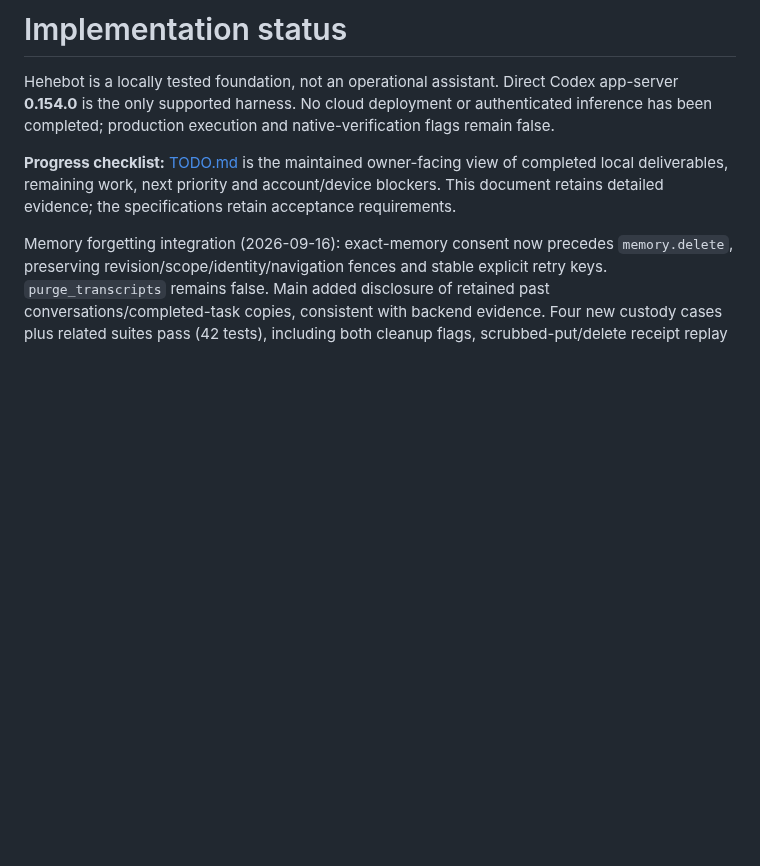
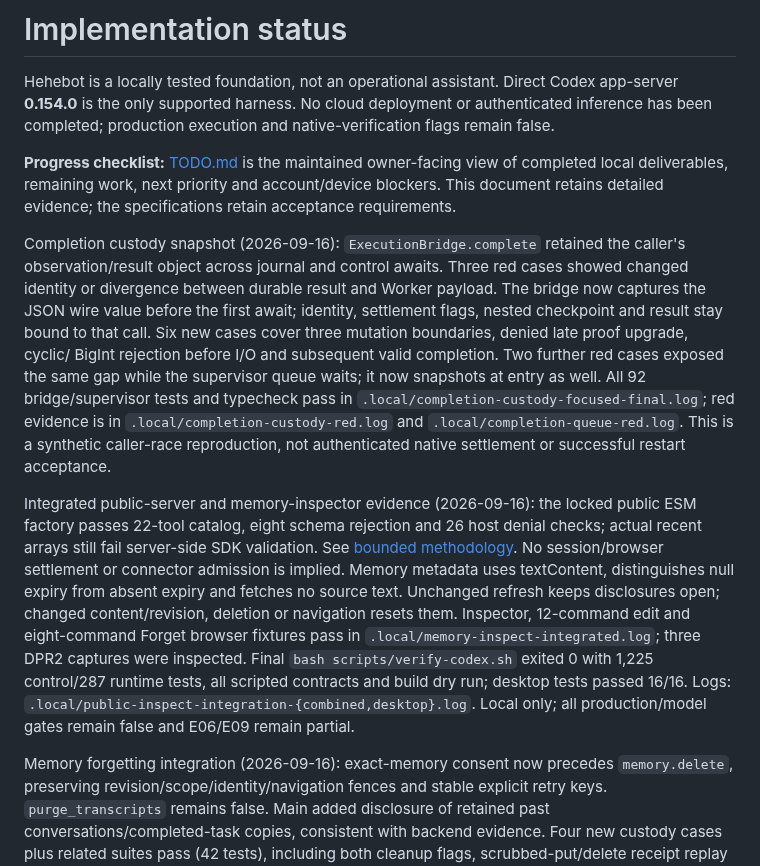
Before and after one commit to kz364/hehebot, a Markdown page: docs/IMPLEMENTATION.md, the part around the change. Drawn GitHub-style; blank space fills up the shorter version.

```diff
--- a/docs/IMPLEMENTATION.md
+++ b/docs/IMPLEMENTATION.md
@@ -3,6 +3,34 @@
 Hehebot is a locally tested foundation, not an operational assistant. Direct Codex app-server **0.154.0** is the only supported harness. No cloud deployment or authenticated inference has been completed; production execution and native-verification flags remain false.
 
 **Progress checklist:** [TODO.md](../TODO.md) is the maintained owner-facing view of completed local deliverables, remaining work, next priority and account/device blockers. This document retains detailed evidence; the specifications retain acceptance requirements.
+
+Completion custody snapshot (2026-09-16): `ExecutionBridge.complete` retained the
+caller's observation/result object across journal and control awaits. Three red
+cases showed changed identity or divergence between durable result and Worker
+payload. The bridge now captures the JSON wire value before the first await;
+identity, settlement flags, nested checkpoint and result stay bound to that call.
+Six new cases cover three mutation boundaries, denied late proof upgrade, cyclic/
+BigInt rejection before I/O and subsequent valid completion. Two further red cases
+exposed the same gap while the supervisor queue waits; it now snapshots at entry
+as well. All 92 bridge/supervisor tests and typecheck pass in
+`.local/completion-custody-focused-final.log`; red evidence is in
+`.local/completion-custody-red.log` and `.local/completion-queue-red.log`.
+This is a synthetic caller-race reproduction, not authenticated native settlement
+or successful restart acceptance.
+
+Integrated public-server and memory-inspector evidence (2026-09-16): the locked
+public ESM factory passes 22-tool catalog, eight schema rejection and 26 host
+denial checks; actual recent arrays still fail server-side SDK validation.
+See [bounded methodology](WAPPMCP_PUBLIC_SERVER.md). No session/browser settlement
+or connector admission is implied. Memory metadata uses textContent, distinguishes
+null expiry from absent expiry and fetches no source text. Unchanged refresh keeps
+disclosures open; changed content/revision, deletion or navigation resets them.
+Inspector, 12-command edit and eight-command Forget browser fixtures pass in
+`.local/memory-inspect-integrated.log`; three DPR2 captures were inspected.
+Final `bash scripts/verify-codex.sh` exited 0 with 1,225 control/287 runtime tests,
+all scripted contracts and build dry run; desktop tests passed 16/16. Logs:
+`.local/public-inspect-integration-{combined,desktop}.log`. Local only; all
+production/model gates remain false and E06/E09 remain partial.
 
 Memory forgetting integration (2026-09-16): exact-memory consent now precedes
 `memory.delete`, preserving revision/scope/identity/navigation fences and stable
```
Also changed, not shown: TODO.md (+2 -1 lines), docs/HANDOFF.md (+16 -1 lines).
